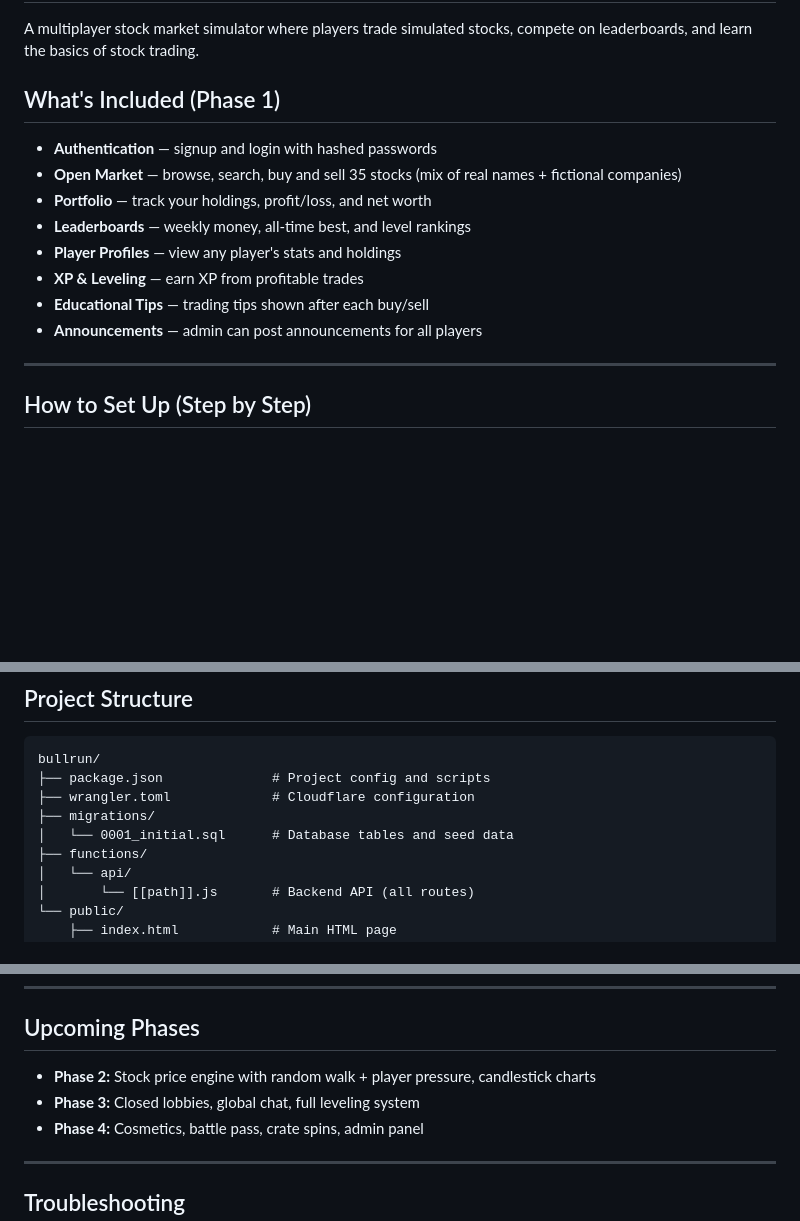
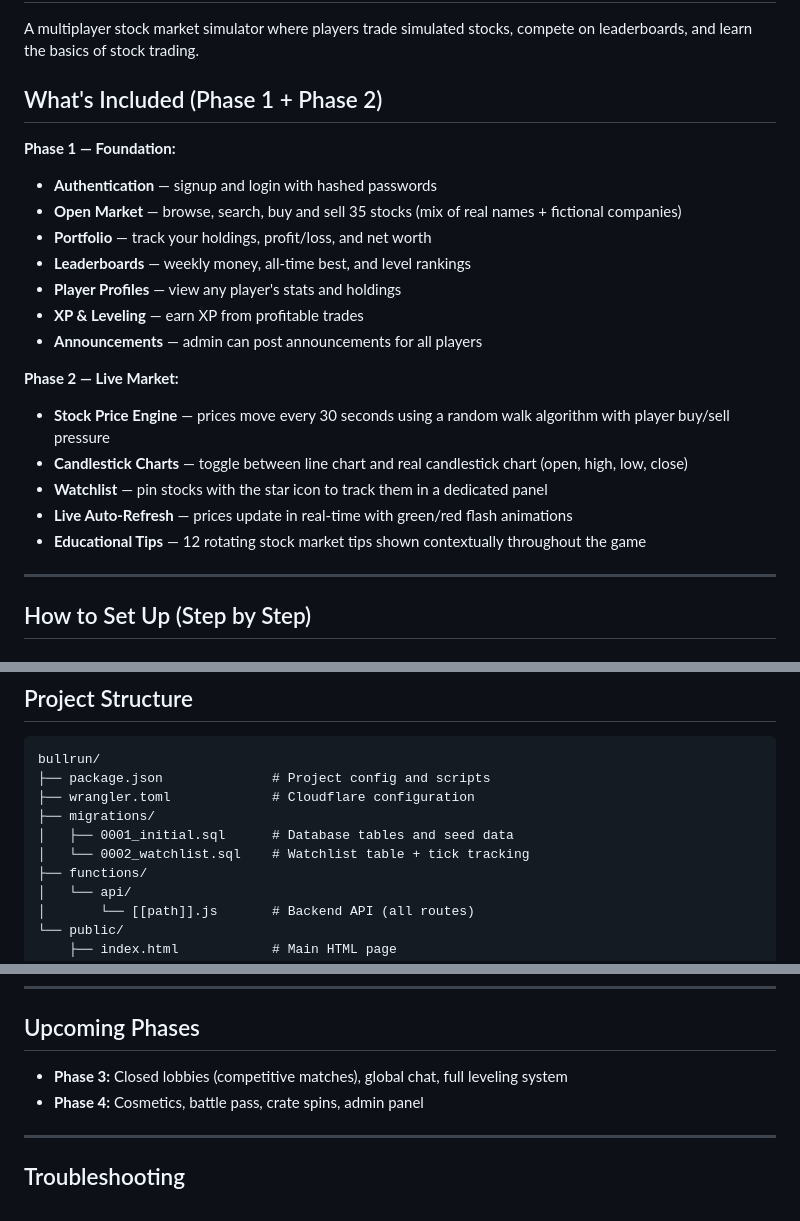
Before and after one commit to SillyBilly627/BullRun, a Markdown page: README.md, 3 parts joined by grey strips. Rendered like a GitHub page; blank space fills up the shorter version.

Commit message:
Update docs: Phase 2 completion, project structure, README features list

```diff
--- a/README.md
+++ b/README.md
@@ -2,16 +2,23 @@
 
 A multiplayer stock market simulator where players trade simulated stocks, compete on leaderboards, and learn the basics of stock trading.
 
-## What's Included (Phase 1)
+## What's Included (Phase 1 + Phase 2)
 
+**Phase 1 — Foundation:**
 - **Authentication** — signup and login with hashed passwords
 - **Open Market** — browse, search, buy and sell 35 stocks (mix of real names + fictional companies)
 - **Portfolio** — track your holdings, profit/loss, and net worth
 - **Leaderboards** — weekly money, all-time best, and level rankings
 - **Player Profiles** — view any player's stats and holdings
 - **XP & Leveling** — earn XP from profitable trades
-- **Educational Tips** — trading tips shown after each buy/sell
 - **Announcements** — admin can post announcements for all players
+
+**Phase 2 — Live Market:**
+- **Stock Price Engine** — prices move every 30 seconds using a random walk algorithm with player buy/sell pressure
+- **Candlestick Charts** — toggle between line chart and real candlestick chart (open, high, low, close)
+- **Watchlist** — pin stocks with the star icon to track them in a dedicated panel
+- **Live Auto-Refresh** — prices update in real-time with green/red flash animations
+- **Educational Tips** — 12 rotating stock market tips shown contextually throughout the game
 
 ---
 
@@ -133,7 +140,8 @@ bullrun/
 ├── package.json              # Project config and scripts
 ├── wrangler.toml             # Cloudflare configuration
 ├── migrations/
-│   └── 0001_initial.sql      # Database tables and seed data
+│   ├── 0001_initial.sql      # Database tables and seed data
+│   └── 0002_watchlist.sql    # Watchlist table + tick tracking
 ├── functions/
 │   └── api/
 │       └── [[path]].js       # Backend API (all routes)
@@ -162,8 +170,7 @@ bullrun/
 
 ## Upcoming Phases
 
-- **Phase 2:** Stock price engine with random walk + player pressure, candlestick charts
-- **Phase 3:** Closed lobbies, global chat, full leveling system
+- **Phase 3:** Closed lobbies (competitive matches), global chat, full leveling system
 - **Phase 4:** Cosmetics, battle pass, crate spins, admin panel
 
 ---
```
Also changed, not shown: DEVELOPMENT.md (+21 -9 lines).
